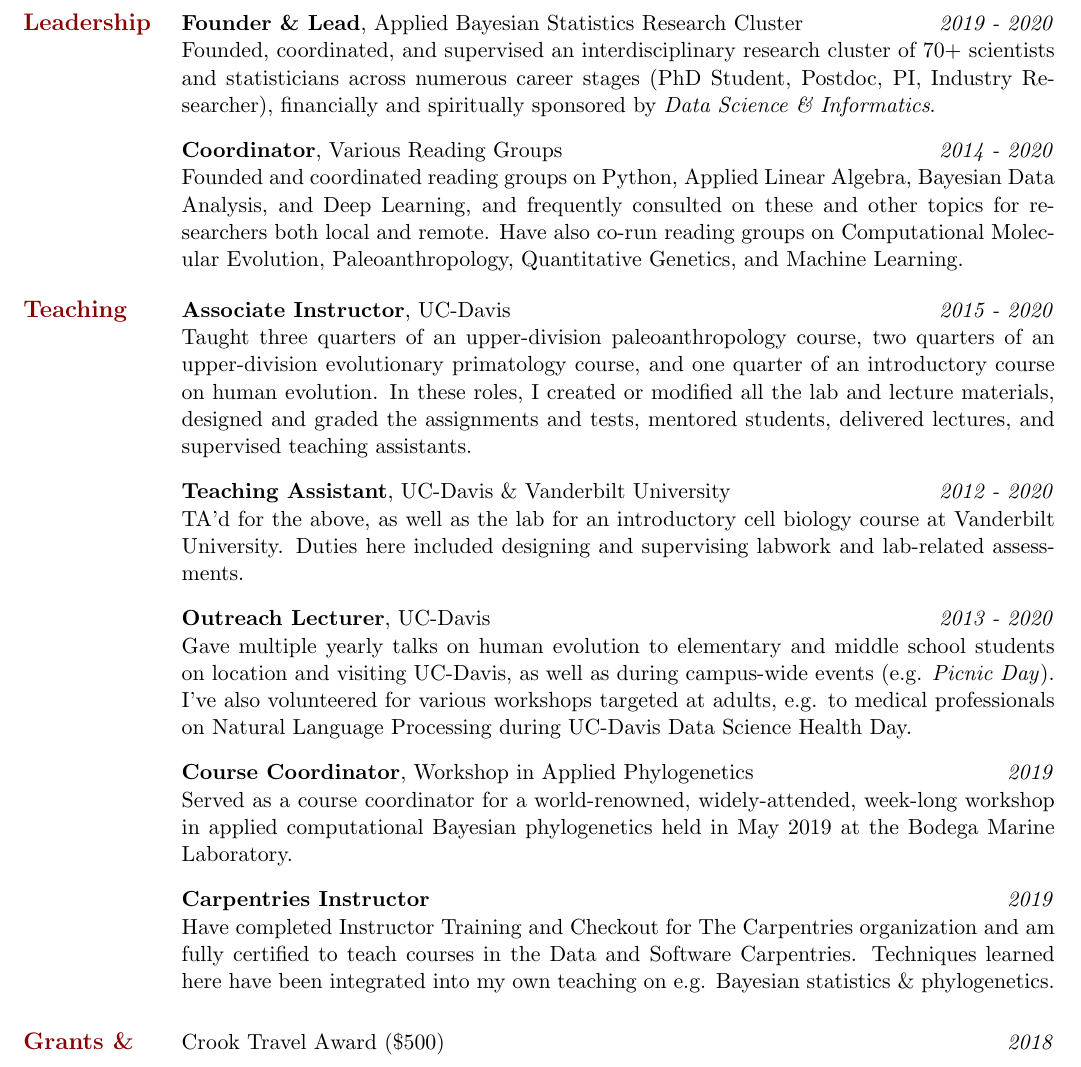
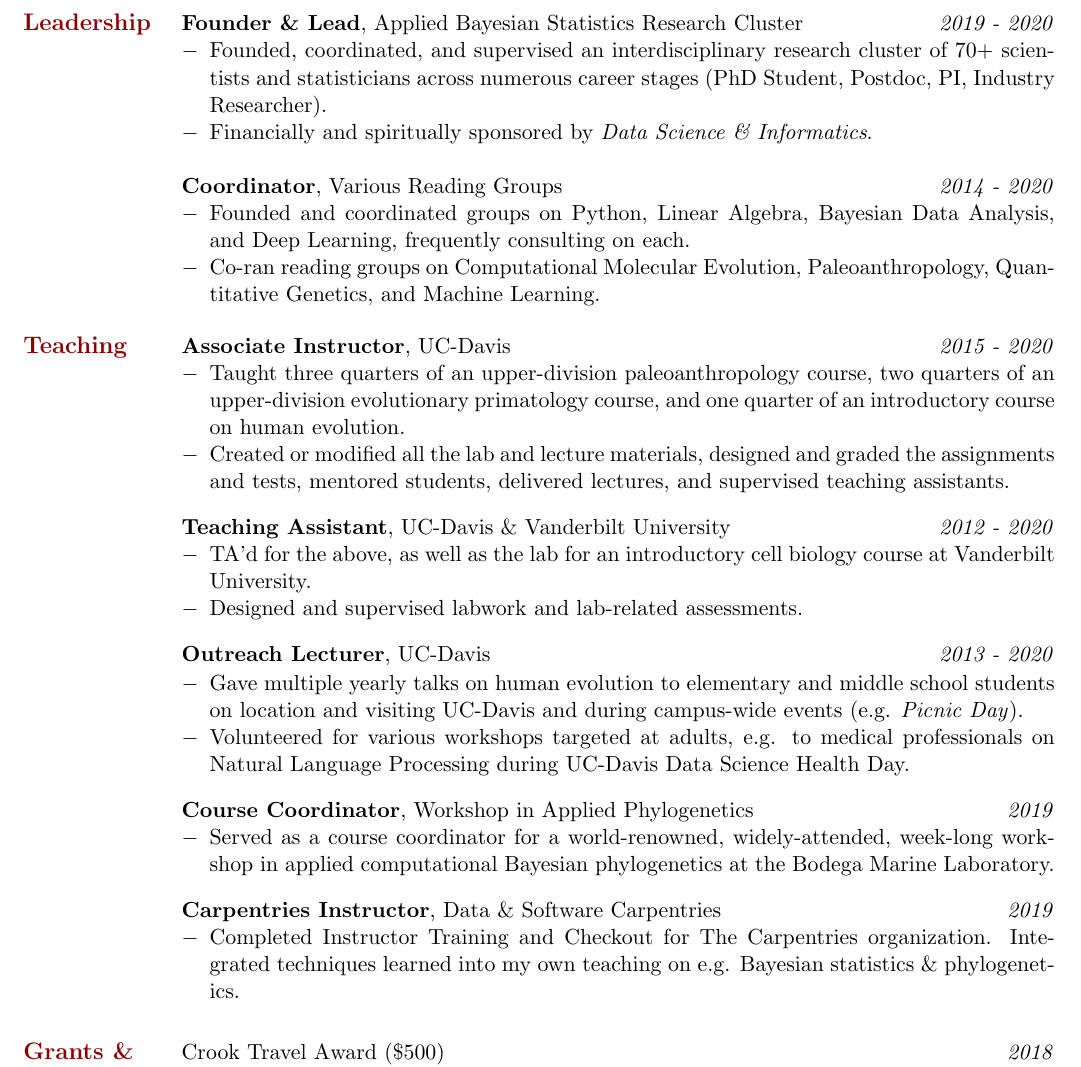
Before and after one commit to NikVetr/CV, a LaTeX CV (vetr_resume.tex): part of page 2 of 2, cut so that both start at the same text. Compiled offline with pdfLaTeX.

Commit message:
doing some further reorganization in light of suggestions

```diff
--- a/vetr_resume.tex
+++ b/vetr_resume.tex
@@ -11,8 +11,8 @@
 
 %\setlength{\columnseprule}{0.4pt}
 \setuldepth{Heart}
-
-
+\setlist[itemize]{leftmargin=*}
+\renewcommand\labelitemi{\textbf{$-$}}
 
 %\renewcommand{\familydefault}{\sfdefault}
 
@@ -99,32 +99,51 @@ I've developed, fit, interpreted, described, and visualized results from:
 
 \section{\large\textcolor{DarkRed}{Leadership}}
 
-\textbf{Founder \& Lead}, Applied Bayesian Statistics Research Cluster \hfill \emph{2019 - 2020}\\
-Founded, coordinated, and supervised an interdisciplinary research cluster of 70+ scientists and statisticians across numerous career stages (PhD Student, Postdoc, PI, Industry Researcher), financially and spiritually sponsored by \emph{Data Science \& Informatics}.\vspace{-1.5mm}\\\\
-\textbf{Coordinator}, Various Reading Groups \hfill \emph{2014 - 2020}\\
-Founded and coordinated reading groups on Python, Applied Linear Algebra, Bayesian Data Analysis, and Deep Learning, and frequently consulted on these and other topics for researchers both local and remote. Have also co-run reading groups on Computational Molecular Evolution, Paleoanthropology, Quantitative Genetics, and Machine Learning.
+\textbf{Founder \& Lead}, Applied Bayesian Statistics Research Cluster \hfill \emph{2019 - 2020}
+\begin{itemize}[noitemsep]
+\item Founded, coordinated, and supervised an interdisciplinary research cluster of 70+ scientists and statisticians across numerous career stages (PhD Student, Postdoc, PI, Industry Researcher). \item Financially and spiritually sponsored by \emph{Data Science \& Informatics}.
+\end{itemize}
+
+\textbf{Coordinator}, Various Reading Groups \hfill \emph{2014 - 2020}
+\begin{itemize}[noitemsep]
+\item Founded and coordinated groups on Python, Linear Algebra, Bayesian Data Analysis, and Deep Learning, frequently consulting on each.
+\item Co-ran reading groups on Computational Molecular Evolution, Paleoanthropology, Quantitative Genetics, and Machine Learning.
+\end{itemize}
 \vspace{-1.5mm}
 
 \section{\large\textcolor{DarkRed}{Teaching}}
 
-\textbf{Associate Instructor}, UC-Davis \hfill \emph{2015  - 2020}\\
-Taught three quarters of an upper-division paleoanthropology course, two quarters of an upper-division evolutionary primatology course, and one quarter of an introductory course on human evolution. In these roles, I created or modified all the lab and lecture materials, designed and graded the assignments and tests, mentored students, delivered lectures, and supervised teaching assistants.
+\textbf{Associate Instructor}, UC-Davis \hfill \emph{2015  - 2020}
+\begin{itemize}[noitemsep]
+\item Taught three quarters of an upper-division paleoanthropology course, two quarters of an upper-division evolutionary primatology course, and one quarter of an introductory course on human evolution.
+\item Created or modified all the lab and lecture materials, designed and graded the assignments and tests, mentored students, delivered lectures, and supervised teaching assistants.
+\end{itemize}
 \vspace{-1.5mm}
 
-\textbf{Teaching Assistant}, UC-Davis \& Vanderbilt University \hfill \emph{2012  - 2020}\\
-TA'd for the above, as well as the lab for an introductory cell biology course at Vanderbilt University. Duties here included designing and supervising labwork and lab-related assessments.
+\textbf{Teaching Assistant}, UC-Davis \& Vanderbilt University \hfill \emph{2012  - 2020}
+\begin{itemize}[noitemsep]
+\item TA'd for the above, as well as the lab for an introductory cell biology course at Vanderbilt University.
+\item Designed and supervised labwork and lab-related assessments.
+\end{itemize}
 \vspace{-1.5mm}
 
 \textbf{Outreach Lecturer}, UC-Davis \hfill \emph{2013  - 2020}\\
-Gave multiple yearly talks on human evolution to elementary and middle school students on location and visiting UC-Davis, as well as during campus-wide events (e.g. \emph{Picnic Day}). I've also volunteered for various workshops targeted at adults, e.g. to medical professionals on Natural Language Processing during UC-Davis Data Science Health Day.
+\begin{itemize}[noitemsep]
+\vspace{-4.5mm} \item Gave multiple yearly talks on human evolution to elementary and middle school students on location and visiting UC-Davis and during campus-wide events (e.g. \emph{Picnic Day}).
+\item Volunteered for various workshops targeted at adults, e.g. to medical professionals on Natural Language Processing during UC-Davis Data Science Health Day.
+\end{itemize}
 \vspace{-1.5mm}
 
-\textbf{Course Coordinator}, Workshop in Applied Phylogenetics \hfill \emph{2019}\\
-Served as a course coordinator for a world-renowned, widely-attended, week-long workshop in applied computational Bayesian phylogenetics held in May 2019 at the Bodega Marine Laboratory.
+\textbf{Course Coordinator}, Workshop in Applied Phylogenetics \hfill \emph{2019}
+\begin{itemize}[noitemsep]
+\item Served as a course coordinator for a world-renowned, widely-attended, week-long workshop in applied computational Bayesian phylogenetics at the Bodega Marine Laboratory.
+\end{itemize}
 \vspace{-1.5mm}
 
-\textbf{Carpentries Instructor}\hfill \emph{2019}\\
-Have completed Instructor Training and Checkout for The Carpentries organization and am fully certified to teach courses in the Data and Software Carpentries. Techniques learned here have been integrated into my own teaching on e.g. Bayesian statistics \& phylogenetics.
+\textbf{Carpentries Instructor}, Data \& Software Carpentries\hfill \emph{2019}
+\begin{itemize}[noitemsep]
+\item Completed Instructor Training and Checkout for The Carpentries organization. Integrated techniques learned into my own teaching on e.g. Bayesian statistics \& phylogenetics.\\
+\end{itemize}
 \vspace{-4.5mm}
 
 %also cut to make room
```
Also changed, not shown: vetr_resume.pdf, 3 other files.
